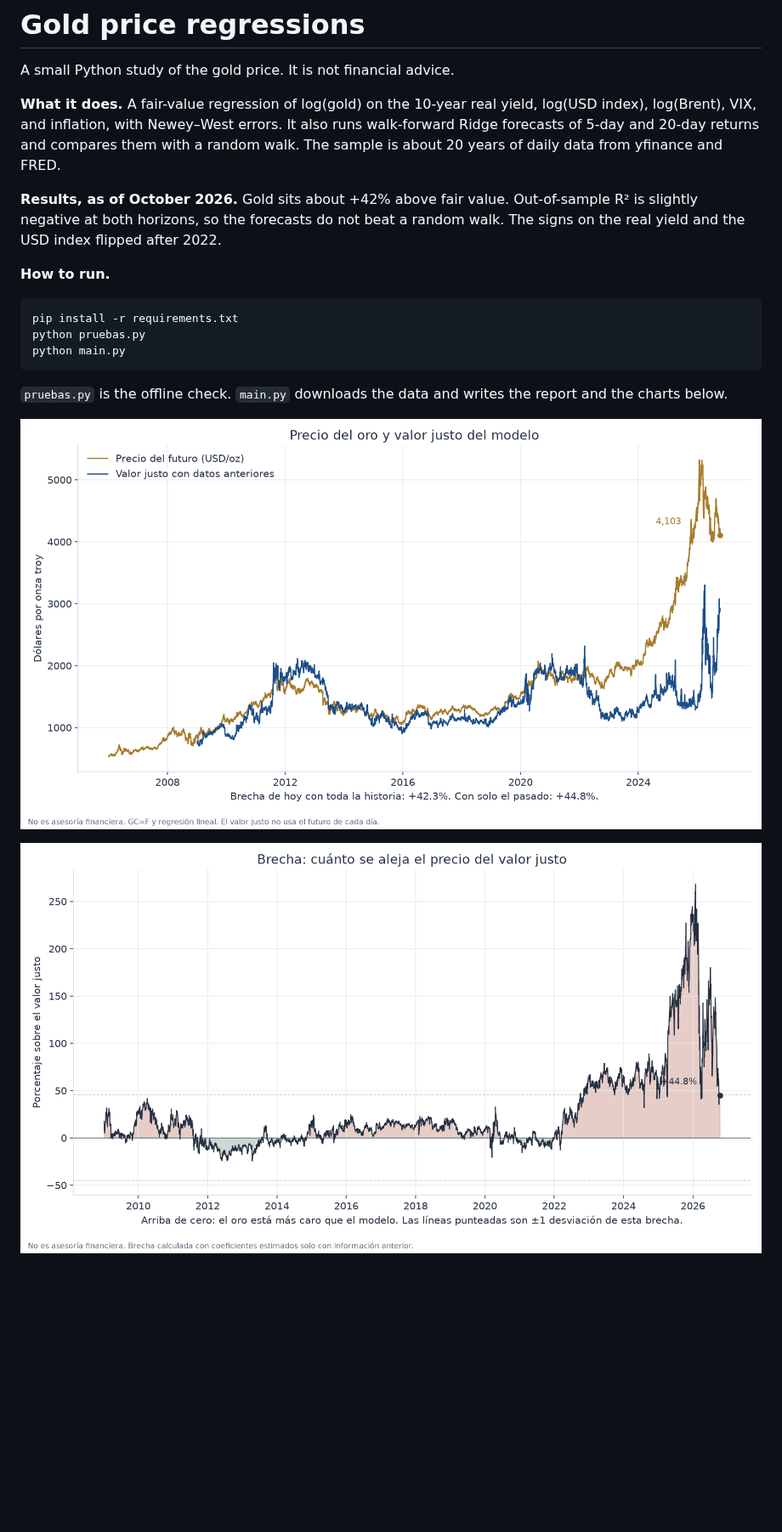
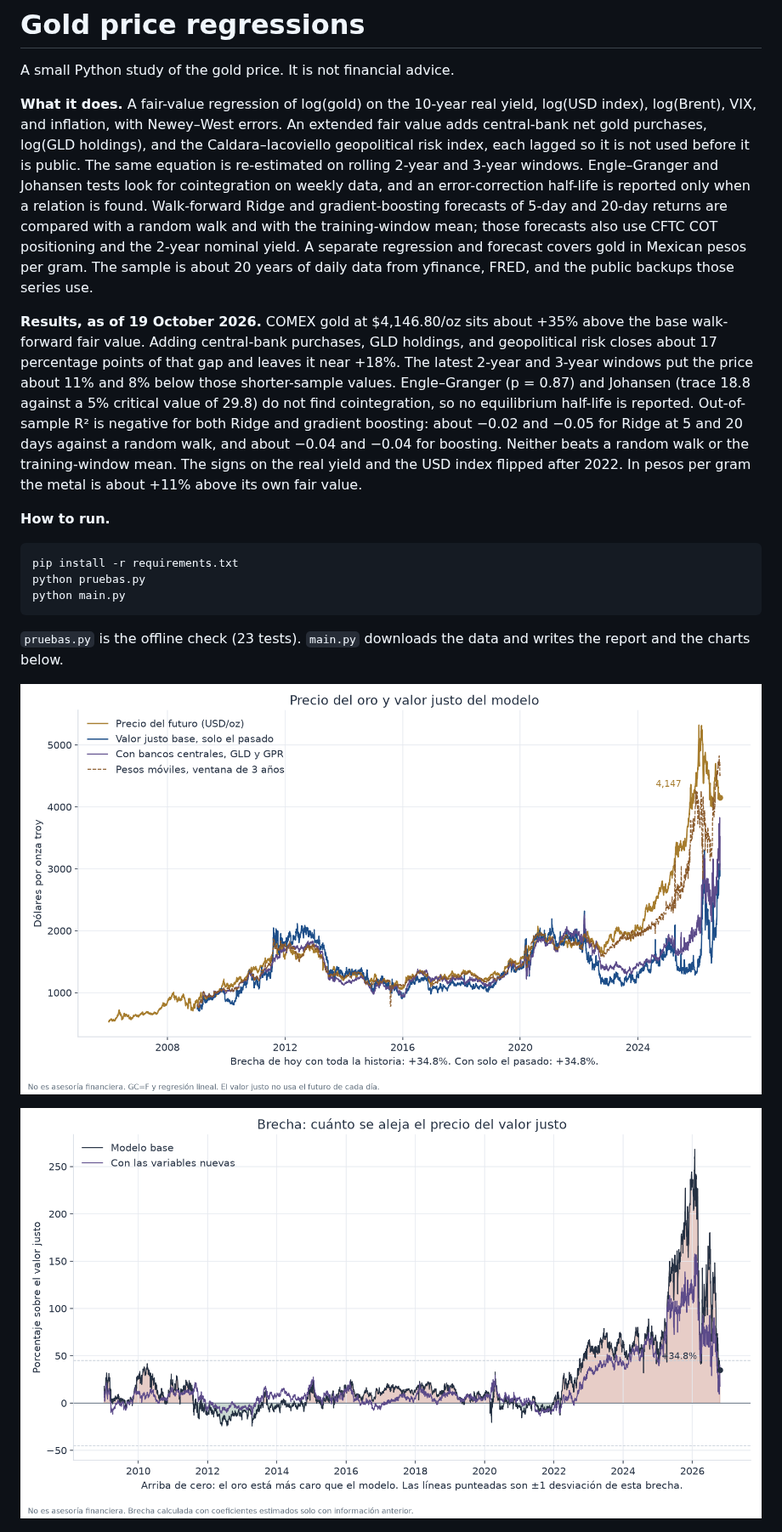
Before and after one commit to Sastiazaran/GoldModel, a Markdown page: README.md, the part around one of its changes. Shown at 85% size. Rendered like a GitHub page; pictures changed too: outputs/brecha_valor_justo.png, outputs/precio_vs_valor_justo.png; blank space fills up the shorter version.

````diff
--- a/README.md
+++ b/README.md
@@ -2,9 +2,9 @@
 
 A small Python study of the gold price. It is not financial advice.
 
-**What it does.** A fair-value regression of log(gold) on the 10-year real yield, log(USD index), log(Brent), VIX, and inflation, with Newey–West errors. It also runs walk-forward Ridge forecasts of 5-day and 20-day returns and compares them with a random walk. The sample is about 20 years of daily data from yfinance and FRED.
+**What it does.** A fair-value regression of log(gold) on the 10-year real yield, log(USD index), log(Brent), VIX, and inflation, with Newey–West errors. An extended fair value adds central-bank net gold purchases, log(GLD holdings), and the Caldara–Iacoviello geopolitical risk index, each lagged so it is not used before it is public. The same equation is re-estimated on rolling 2-year and 3-year windows. Engle–Granger and Johansen tests look for cointegration on weekly data, and an error-correction half-life is reported only when a relation is found. Walk-forward Ridge and gradient-boosting forecasts of 5-day and 20-day returns are compared with a random walk and with the training-window mean; those forecasts also use CFTC COT positioning and the 2-year nominal yield. A separate regression and forecast covers gold in Mexican pesos per gram. The sample is about 20 years of daily data from yfinance, FRED, and the public backups those series use.
 
-**Results, as of October 2026.** Gold sits about +42% above fair value. Out-of-sample R² is slightly negative at both horizons, so the forecasts do not beat a random walk. The signs on the real yield and the USD index flipped after 2022.
+**Results, as of 19 October 2026.** COMEX gold at $4,146.80/oz sits about +35% above the base walk-forward fair value. Adding central-bank purchases, GLD holdings, and geopolitical risk closes about 17 percentage points of that gap and leaves it near +18%. The latest 2-year and 3-year windows put the price about 11% and 8% below those shorter-sample values. Engle–Granger (p = 0.87) and Johansen (trace 18.8 against a 5% critical value of 29.8) do not find cointegration, so no equilibrium half-life is reported. Out-of-sample R² is negative for both Ridge and gradient boosting: about −0.02 and −0.05 for Ridge at 5 and 20 days against a random walk, and about −0.04 and −0.04 for boosting. Neither beats a random walk or the training-window mean. The signs on the real yield and the USD index flipped after 2022. In pesos per gram the metal is about +11% above its own fair value.
 
 **How to run.**
 
@@ -14,7 +14,7 @@ python pruebas.py
 python main.py
 ```
 
-`pruebas.py` is the offline check. `main.py` downloads the data and writes the report and the charts below.
+`pruebas.py` is the offline check (23 tests). `main.py` downloads the data and writes the report and the charts below.
 
 ![Gold price and walk-forward fair value](outputs/precio_vs_valor_justo.png)
 
````
Also changed, not shown: other parts of README.md (+63 -8 lines), outputs/coeficientes_moviles.png (added), outputs/coeficientes_valor_justo.png, outputs/oro_mxn_vs_valor_justo.png (added), 7 other files.
